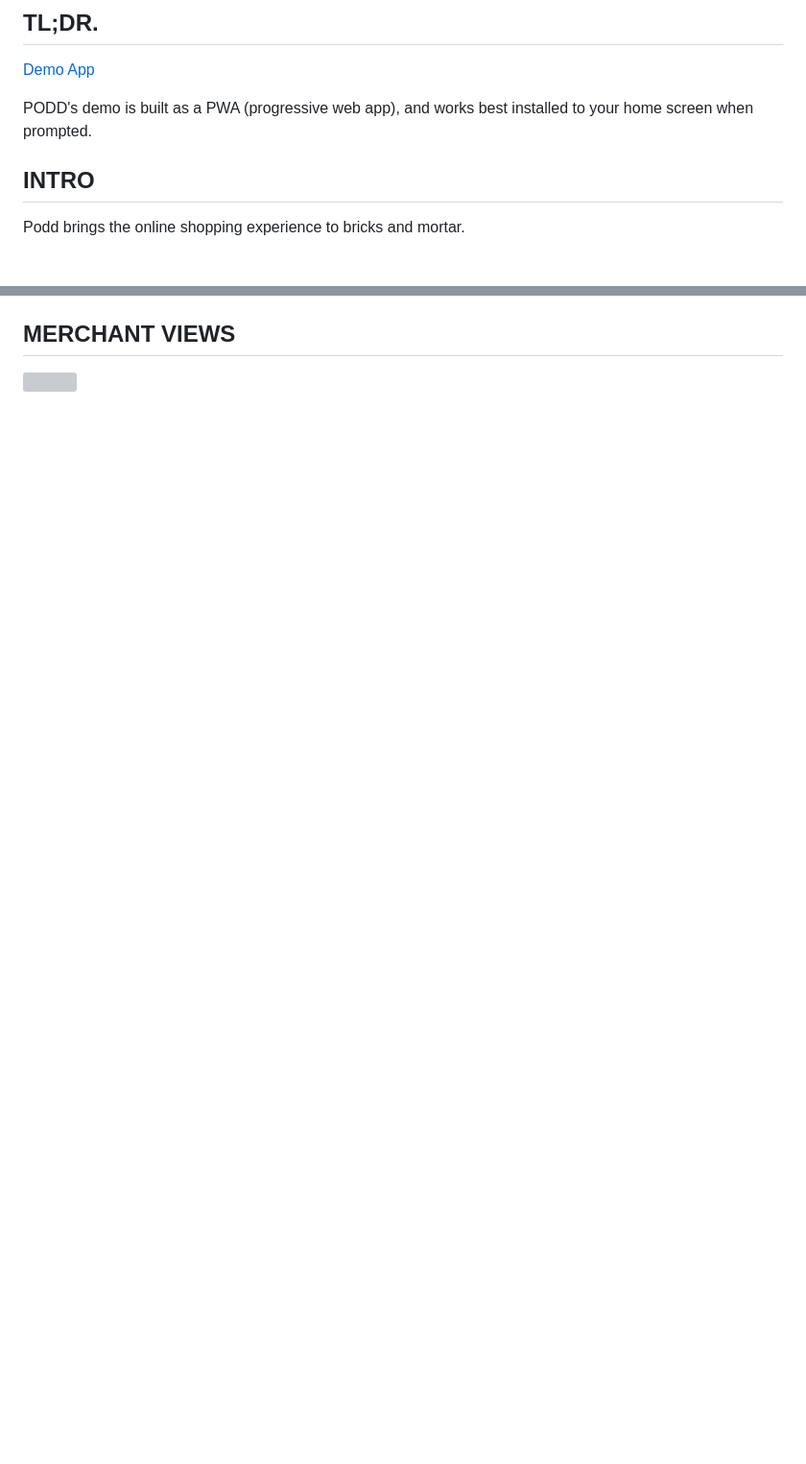
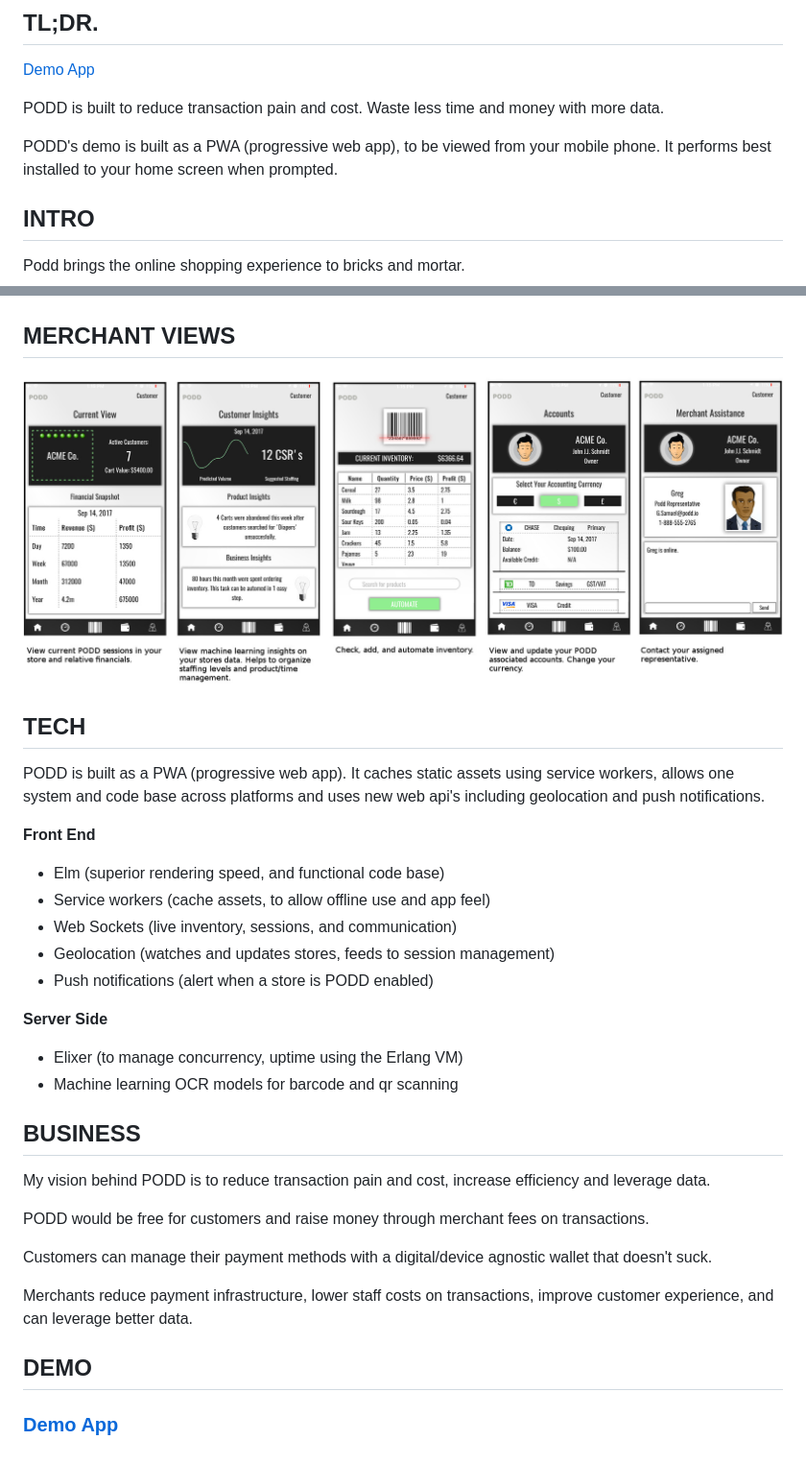
Before and after one commit to philawsophizing/PODD, a Markdown page: README.md, 2 parts joined by grey strips. Shown: that part at 96% size. GitHub-like rendering; pictures changed too: readme_assets/merchant_screens.jpg (added); blank space fills up the shorter version; grey boxes are pictures that could not be loaded.

```diff
--- a/README.md
+++ b/README.md
@@ -4,7 +4,9 @@ Digital Shopping in an Analog World.
 ## TL;DR.
 [Demo App](https://podd-demo.herokuapp.com/)
 
-PODD's demo is built as a PWA (progressive web app), and works best installed to your home screen when prompted.
+PODD is built to reduce transaction pain and cost. Waste less time and money with more data.
+
+PODD's demo is built as a PWA (progressive web app), to be viewed from your mobile phone. It performs best installed to your home screen when prompted.
 
 ## INTRO
 
@@ -33,3 +35,31 @@ Podd brings the online shopping experience to bricks and mortar.
 
 ## MERCHANT VIEWS
 ![](https://github.com/philawsophizing/PODD/raw/master/readme_assets/merchant_screens.jpg)
+
+## TECH
+PODD is built as a PWA (progressive web app). It caches static assets using service workers, allows one system and code base across platforms and uses new web api's including geolocation and push notifications.
+
+**Front End**
+- Elm (superior rendering speed, and functional code base)
+- Service workers (cache assets, to allow offline use and app feel)
+- Web Sockets (live inventory, sessions, and communication)
+- Geolocation (watches and updates stores, feeds to session management)
+- Push notifications (alert when a store is PODD enabled)
+
+**Server Side**
+- Elixer (to manage concurrency, uptime using the Erlang VM)
+- Machine learning OCR models for barcode and qr scanning
+
+## BUSINESS
+
+My vision behind PODD is to reduce transaction pain and cost, increase efficiency and leverage data.
+
+PODD would be free for customers and raise money through merchant fees on transactions.
+
+Customers can manage their payment methods with a digital/device agnostic wallet that doesn't suck.
+
+Merchants reduce payment infrastructure, lower staff costs on transactions, improve customer experience, and can leverage better data.
+
+## DEMO
+
+### [Demo App](https://podd-demo.herokuapp.com/)
```
Also changed, not shown: readme_assets/merchant_screens.png (added).
